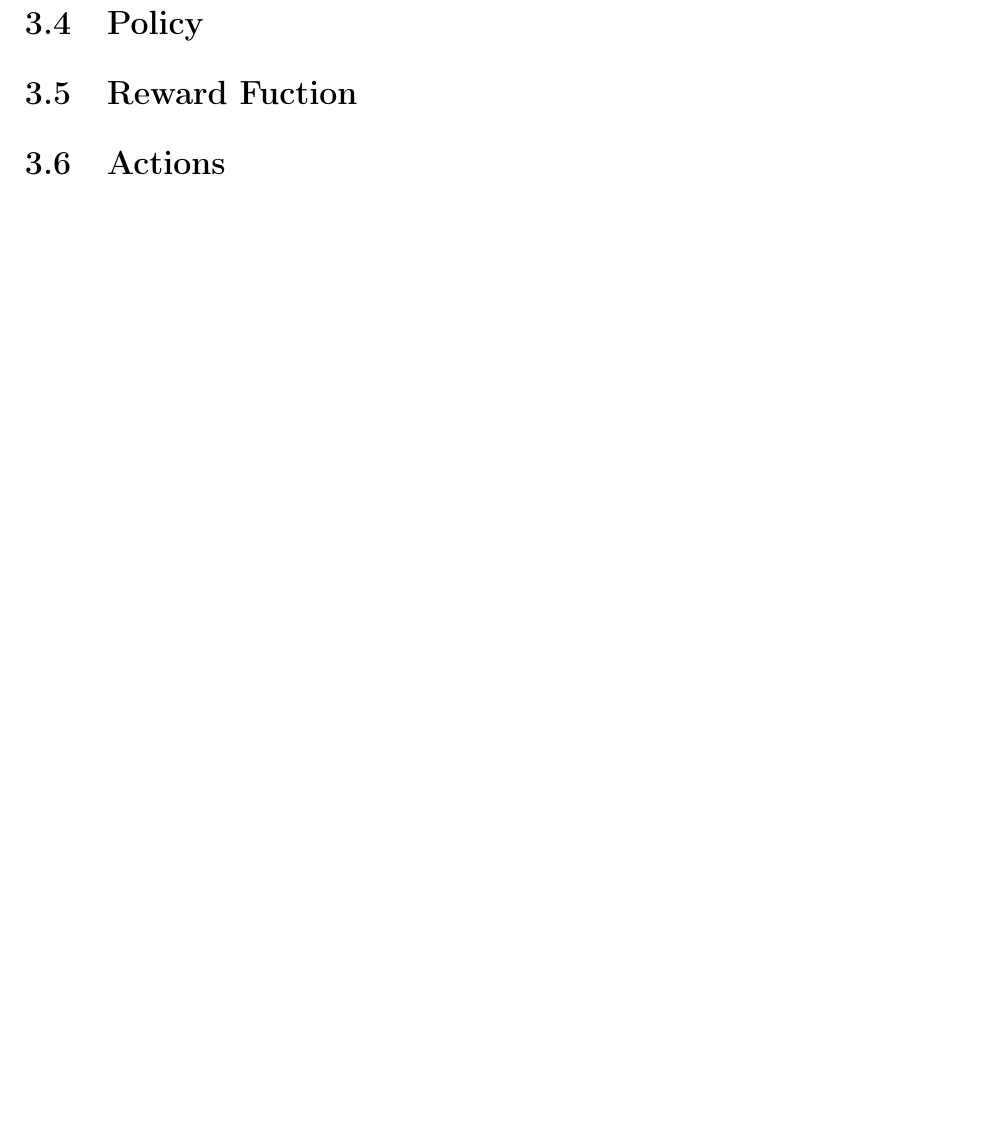
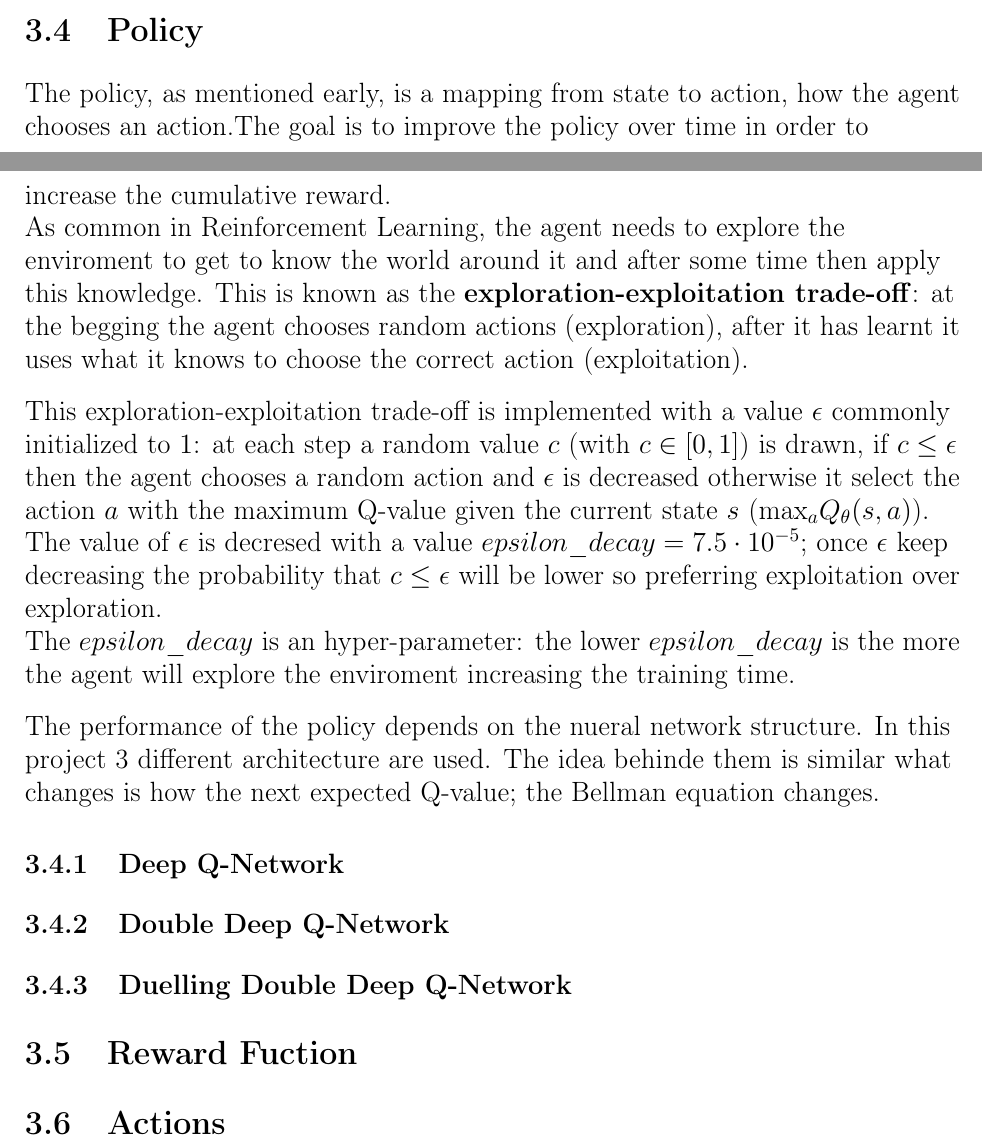
Before and after one commit to MauriVass/Collision-Avoidance-System-with-RL, a LaTeX document (Report/Report.tex): part of page 13 of 16 before the commit and two parts of pages 12 and 13 of 16 after it, the two joined at a grey line, cut so that both start at the same text, the shorter picture padded with empty space. Compiled offline with pdfLaTeX.

Commit message:
added policy section

```diff
--- a/Report/Report.tex
+++ b/Report/Report.tex
@@ -348,7 +359,24 @@ is the gradient of the loss w.r.t the neural network's weights.
 
 	\subsection{Policy}
 	\sp
-	\subsection{Reward Fuction}
+	The policy, as mentioned early, is a mapping from state to action, how the agent chooses an action.The goal is to improve the policy over time in order to increase the cumulative reward.
+	\\
+	As common in Reinforcement Learning, the agent needs to explore the enviroment to get to know the world around it and after some time then apply this knowledge.  This is known as the \textbf{exploration-exploitation trade-off}: at the begging the agent chooses random actions (exploration), after it has learnt it uses what it knows to choose the correct action (exploitation). \pp
+	This exploration-exploitation trade-off is implemented with a value $\epsilon$ commonly initialized to $1$: at each step a random value $c$ (with $c \in [0,1]$) is drawn, if $c\leq\epsilon$ then the agent chooses a random action and $\epsilon$ is decreased otherwise it select the action $a$ with the maximum Q-value given the current state $s$ ($\text{max}_{a}Q_{\theta}(s,a)$).
+	\\
+	The value of $\epsilon$ is decresed with a value $epsilon\_decay = 7.5 \cdot 10^{-5}$; once $\epsilon$ keep decreasing the probability that $c\leq\epsilon$ will be lower so preferring exploitation over exploration. \\
+	The $epsilon\_decay$ is an hyper-parameter: the lower $epsilon\_decay$ is the more the agent will explore the enviroment increasing the training time.
+	\pp
+	The performance of the policy depends on the nueral network structure. In this project 3 different architecture are used. The idea behinde them is similar what changes is how the next expected Q-value; the Bellman equation changes.
+
+	\subsubsection{Deep Q-Network}
+	\sp
+	\subsubsection{Double Deep Q-Network}
+	\sp
+	\subsubsection{Duelling Double Deep Q-Network}
+	\sp
+
+	\subsection{Reward Fuction} \label{rewardfuc}
 	\sp
 	\subsection{Actions}
 	\sp
```
Also changed, not shown: Report/Image/State/carSensors.png (added), Report/Report.pdf, Report/Report.tex (29 more changed lines).
